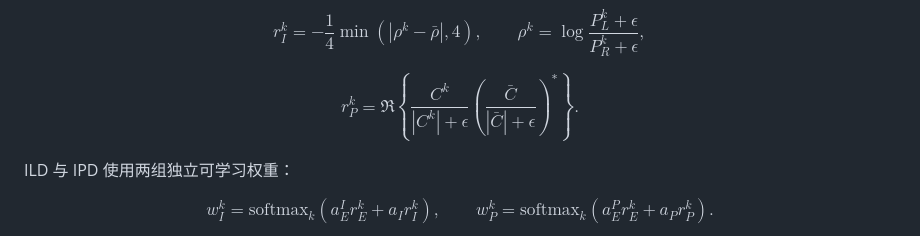
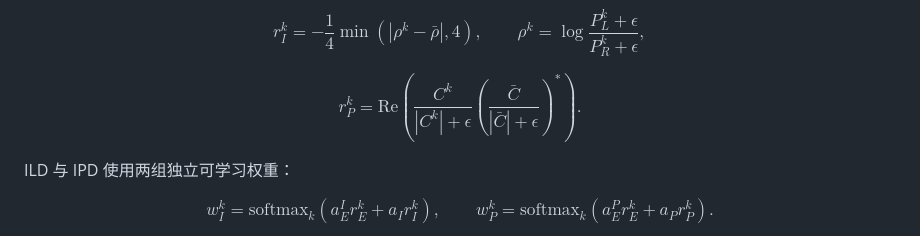
Before and after one commit to Vipal123456/binaural-doa, a Markdown page: README.md, the part around the change. Rendered like a GitHub page.

Commit message:
Fix remaining GitHub math delimiter

```diff
--- a/README.md
+++ b/README.md
@@ -75,7 +75,7 @@ r_I^k=-\frac14\min\left(|\rho^k-\bar\rho|,4\right), \qquad \rho^k=\log\frac{P_L^
 $$
 
 $$
-r_P^k=\Re\left\{ \frac{C^k}{|C^k|+\epsilon} \left(\frac{\bar C}{|\bar C|+\epsilon}\right)^* \right\}.
+r_P^k=\mathrm{Re}\left( \frac{C^k}{|C^k|+\epsilon} \left(\frac{\bar C}{|\bar C|+\epsilon}\right)^* \right).
 $$
 
 ILD 与 IPD 使用两组独立可学习权重：
```
